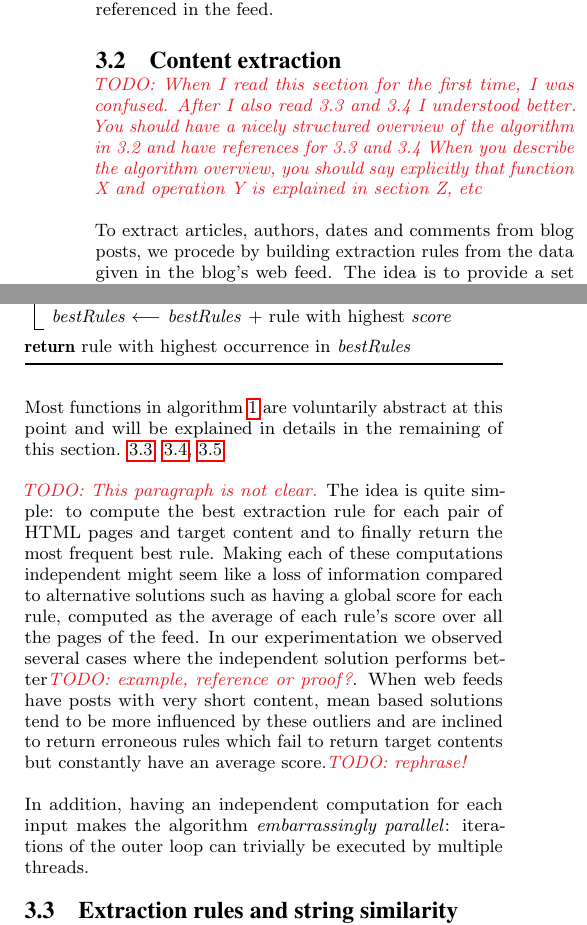
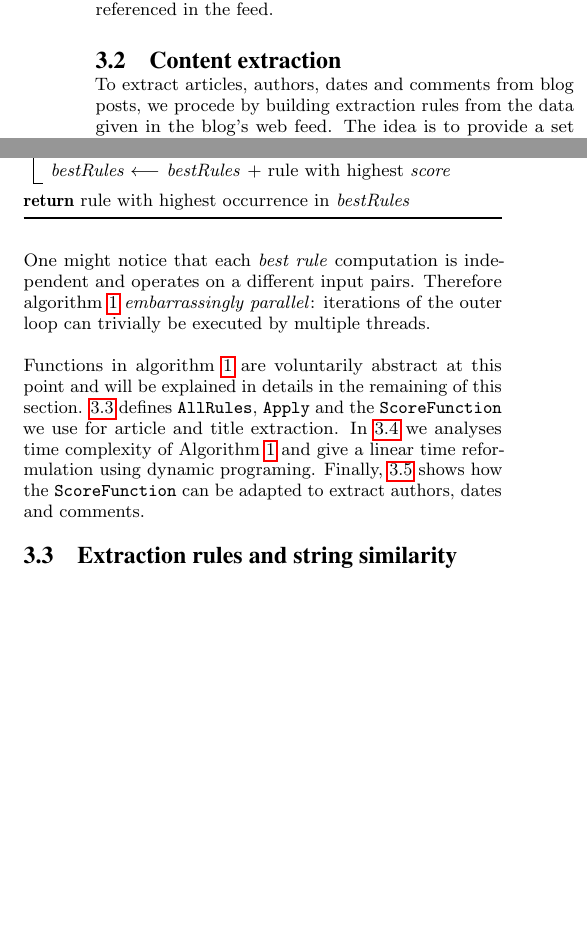
Before and after one commit to OlivierBlanvillain/blogforever-crawler-publication, a LaTeX paper (tex/main.tex, which reads tex/3-algorithms.tex): two parts of the columns of page 3 of 9, joined at a grey line, cut so that both start at the same text, the shorter picture padded with empty space. Compiled offline with pdfLaTeX.

Commit message:
3.2 fixed.

```diff
--- a/tex/3-algorithms.tex
+++ b/tex/3-algorithms.tex
@@ -44,31 +44,22 @@ Web feeds usually contain about 20 posts\cite{oita2010}, often less than the tot
 \subsection{Content extraction}
 \label{contentextraction}
 
-\TODO{When I read this section for the first time, I was confused.
-After I also read 3.3 and 3.4 I understood better.
-You should have a nicely structured overview of the algorithm in 3.2 and have references for 3.3 and 3.4
-When you describe the algorithm overview, you should say explicitly that function X and operation Y is explained in section Z, etc}
-
 % per blog procedure, related work
 To extract articles, authors, dates and comments from blog posts, we procede by building extraction rules from the data given in the blog's web feed. The idea is to provide a set of \emph{training data} to the algorithm, pairs of HTML page and target content, which are then used to build an extraction rule capable of locating the target content on each HTML page.
 
 % input from assumptions.
 Assumption \ref{havefeedAssum} allows the crawler to obtain input for the algorithm: each entry of the web feed provides a link to the corresponding we page as well as potential target content such as the article, it's title, authors and publication date. Assumption \ref{similarhtmlAssum} guarantees the existence of an appropriate extraction rule, as well as its applicability to all the posts of a blog.
 
-% In the case the reader does not know how to read pseudocode
+% textual pseudocode
 Algorithm \ref{extractionAlgo} show the generic procedure we use to build extraction rules. The idea is quite simple: for each \code{(}\emph{page, target}\code{)} input, compute out of all extraction rules the best one with respect to a certain \code{ScoreFunction}. The rule which was the most frequently a \emph{best rule} is then returned.
-
 
 \extractionAlgo
 
+% Embarrassingly parallel
+One might notice that each \emph{best rule} computation is independent and operates on a different input pairs. Therefore algorithm \ref{extractionAlgo} \emph{embarrassingly parallel}: iterations of the outer loop can trivially be executed by multiple threads.
+
 % abs, plan
-Most functions in algorithm \ref{extractionAlgo} are voluntarily abstract at this point and will be explained in details in the remaining of this section. \ref{extractionrulesandstringsimilarity}, \ref{timecomplexityandlinearreformulation}, \ref{variationsforauthorsdatesandcomments}
-
-% general idea, embarrassingly parallel
-\TODO{This paragraph is not clear.}
-The idea is quite simple: to compute the best extraction rule for each pair of HTML pages and target content and to finally return the most frequent best rule. Making each of these computations independent might seem like a loss of information compared to alternative solutions such as having a global score for each rule, computed as the average of each rule's score over all the pages of the feed. In our experimentation we observed several cases where the independent solution performs better\TODO{example, reference or proof?}. When web feeds have posts with very short content, mean based solutions tend to be more influenced by these outliers and are inclined to return erroneous rules which fail to return target contents but constantly have an average score.\TODO{rephrase!}
-
-In addition, having an independent computation for each input makes the algorithm \emph{embarrassingly parallel}: iterations of the outer loop can trivially be executed by multiple threads.
+Functions in algorithm \ref{extractionAlgo} are voluntarily abstract at this point and will be explained in details in the remaining of this section. \ref{extractionrulesandstringsimilarity} defines \code{AllRules}, \code{Apply} and the \code{ScoreFunction} we use for article and title extraction. In \ref{timecomplexityandlinearreformulation} we analyses time complexity of Algorithm \ref{extractionAlgo} and give a linear time reformulation using dynamic programing. Finally, \ref{variationsforauthorsdatesandcomments} shows how the \code{ScoreFunction} can be adapted to extract authors, dates and comments.
 
 
 %%%%%%%%%%%%%%%%%%%%%%%%%%%%%%%%%%%%%%%%%%%%%%%%%%%
```
Also changed, not shown: tex/5-evaluation.tex (+1 -1 lines).
